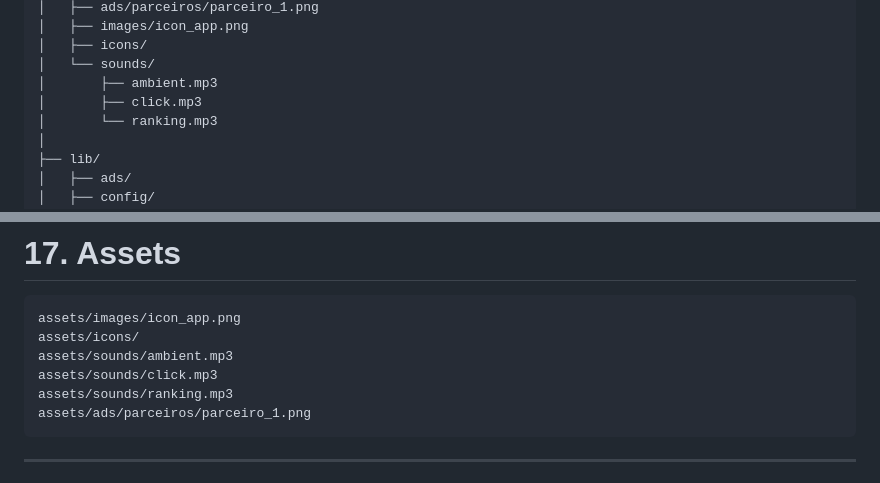
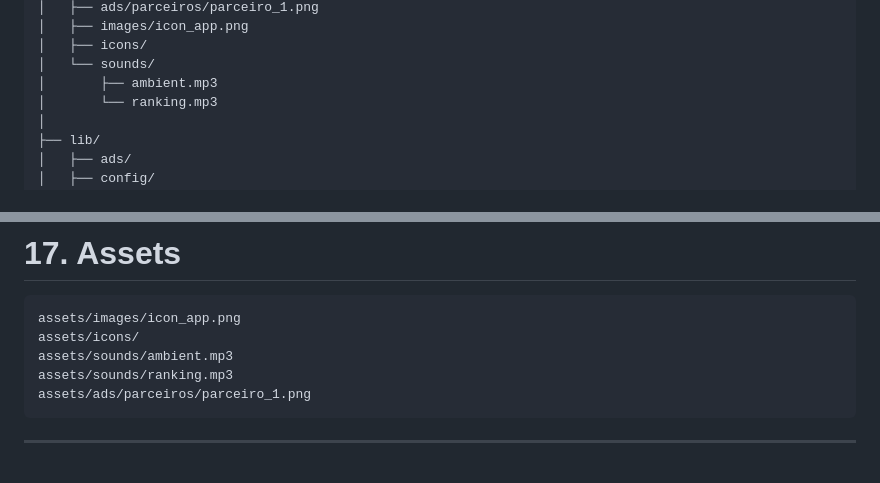
Before and after one commit to Astelee/horizonte_news, a Markdown page: ESTRUTURA_PROJETO.md, 2 parts joined by grey strips. GitHub-like rendering.

Commit message:
Atualizar o ESTRUTURA_PROJETO.md

````diff
--- a/ESTRUTURA_PROJETO.md
+++ b/ESTRUTURA_PROJETO.md
@@ -98,7 +98,6 @@ AuthGate
 │   ├── icons/
 │   └── sounds/
 │       ├── ambient.mp3
-│       ├── click.mp3
 │       └── ranking.mp3
 │
 ├── lib/
@@ -627,7 +626,6 @@ search_normalizer.dart
 assets/images/icon_app.png
 assets/icons/
 assets/sounds/ambient.mp3
-assets/sounds/click.mp3
 assets/sounds/ranking.mp3
 assets/ads/parceiros/parceiro_1.png
 ```
````
